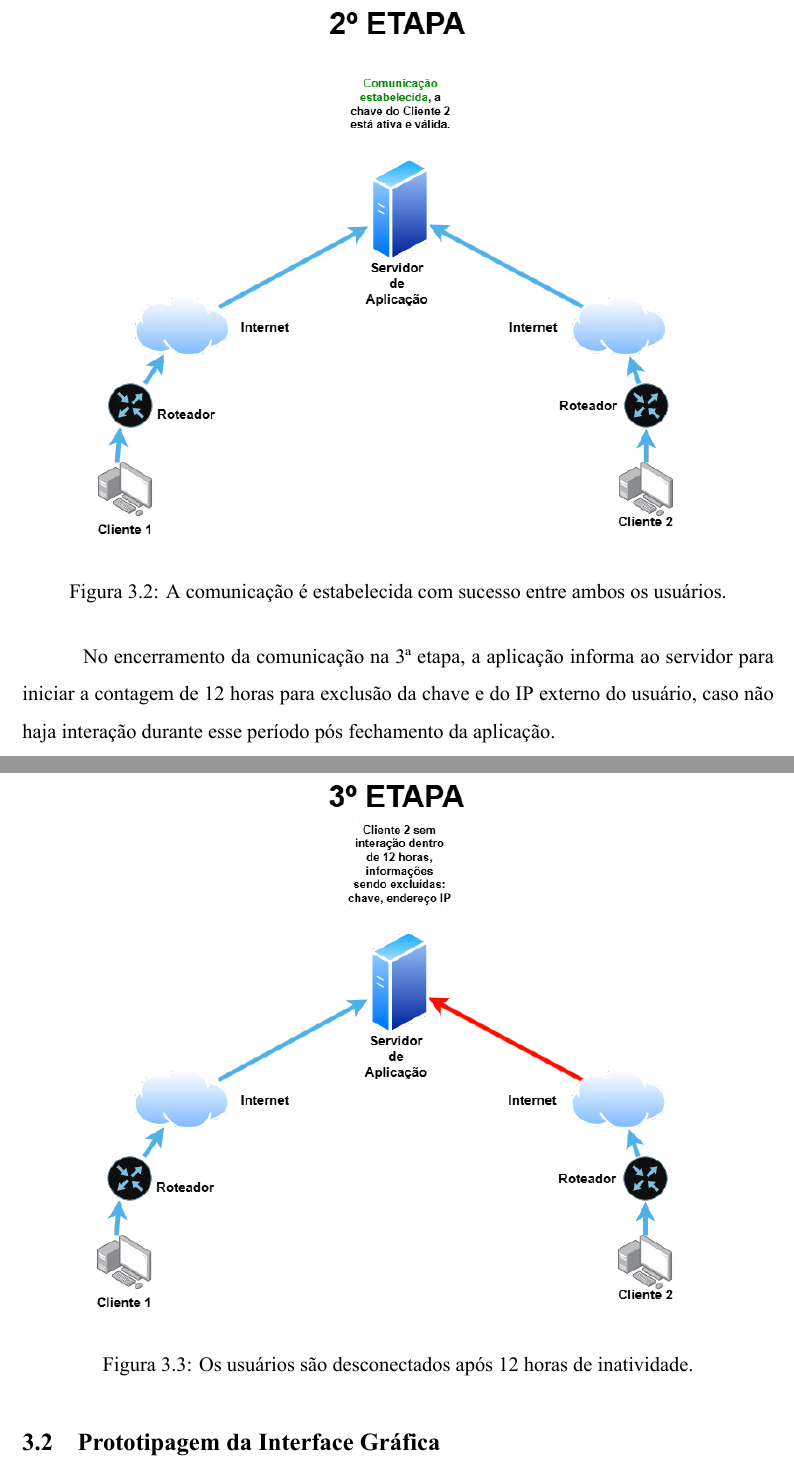
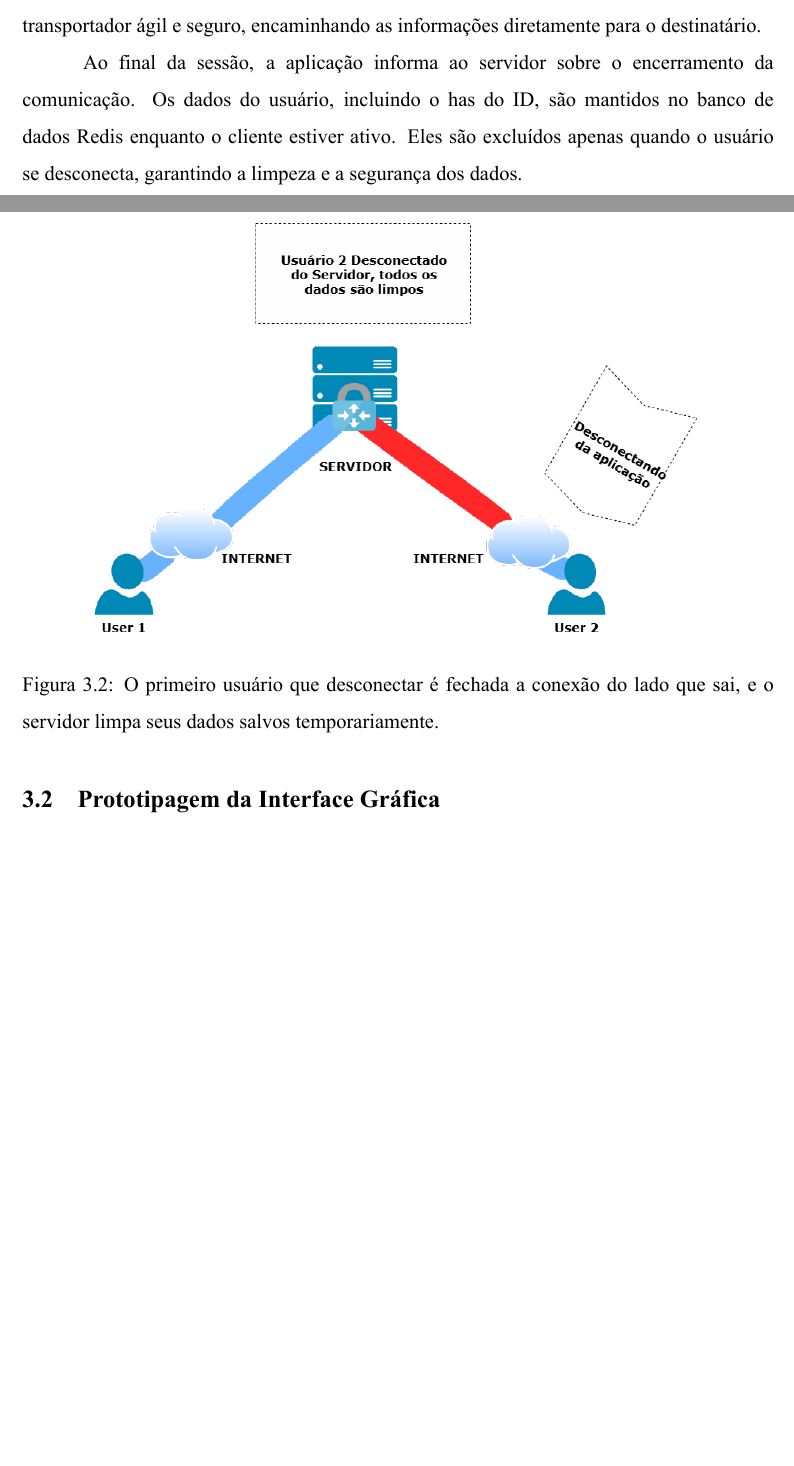
Before and after one commit to henriquesebastiao/tcc, a LaTeX thesis (tcc.tex, which reads textuais/metodologia.tex): two parts of pages 29 and 30 of 51 before the commit and two parts of pages 28 and 29 of 50 after it, joined at a grey line, cut at the place of the change, the shorter picture padded with empty space. Compiled offline with XeLaTeX.

Commit message:
feat: Reescrevendo trecho sobre arquitetura da comunicação do sistema - close #35
Co-authored-by: Lucas <lucasofc-15@outlook.com>

```diff
--- a/textuais/metodologia.tex
+++ b/textuais/metodologia.tex
@@ -46 +43,10 @@ de maneira controlada e segura.
+comunicação é criptografada, garantindo que os dados não sejam
+armazenados durante a transferência. O servidor atua como um
+transportador ágil e seguro, encaminhando as informações diretamente
+para o destinatário.
 
+Ao final da sessão, a aplicação informa ao servidor sobre o
+encerramento da comunicação. Os dados do usuário, incluindo o has do
+\acs{ID}, são mantidos no banco de dados Redis enquanto o cliente
+estiver ativo. Eles são excluídos apenas quando o usuário se
+desconecta, garantindo a limpeza e a segurança dos dados.
@@ -55,24 +54,12 @@ forma ágil e segura.
 \begin{figure}[H]
   \centering
   \includegraphics[width=0.8\linewidth]{imagens/arquitetura-etapa2.png}
-  \caption[Segunda etapa da conexão com o servidor, a comunicação é
-  estabelecida com sucesso entre ambos os usuários]{A comunicação é
-  estabelecida com sucesso entre ambos os usuários.}
+  \caption[Segunda etapa da conexão com o servidor, onde o primeiro
+    usuário que desconectar é fechada a conexão do lado que sai, e o
+  servidor limpa seus dados salvos temporariamente.]{O primeiro
+    usuário que desconectar é fechada a conexão do lado que sai, e o
+  servidor limpa seus dados salvos temporariamente.}
   \label{fig:arquitetura_etapa2}
-\end{figure}
-
-No encerramento da comunicação na 3ª etapa, a aplicação informa ao
-servidor para iniciar a contagem de 12 horas para exclusão da chave e
-do \acs{IP} externo do usuário, caso não haja interação durante esse
-período pós fechamento da aplicação.
-
-\begin{figure}[H]
-  \centering
-  \includegraphics[width=0.8\linewidth]{imagens/arquitetura-etapa3.png}
-  \caption[Terceira etapa da conexão com o servidor, os usuários são
-  desconectados após 12 horas de inatividade]{Os usuários são
-  desconectados após 12 horas de inatividade.}
-  \label{fig:arquitetura_etapa3}
 \end{figure}
 
 \subsection{Prototipagem da Interface Gráfica}
```
Also changed, not shown: imagens/arquitetura-etapa1.png, imagens/arquitetura-etapa2.png, textuais/metodologia.tex (44 more changed lines).
